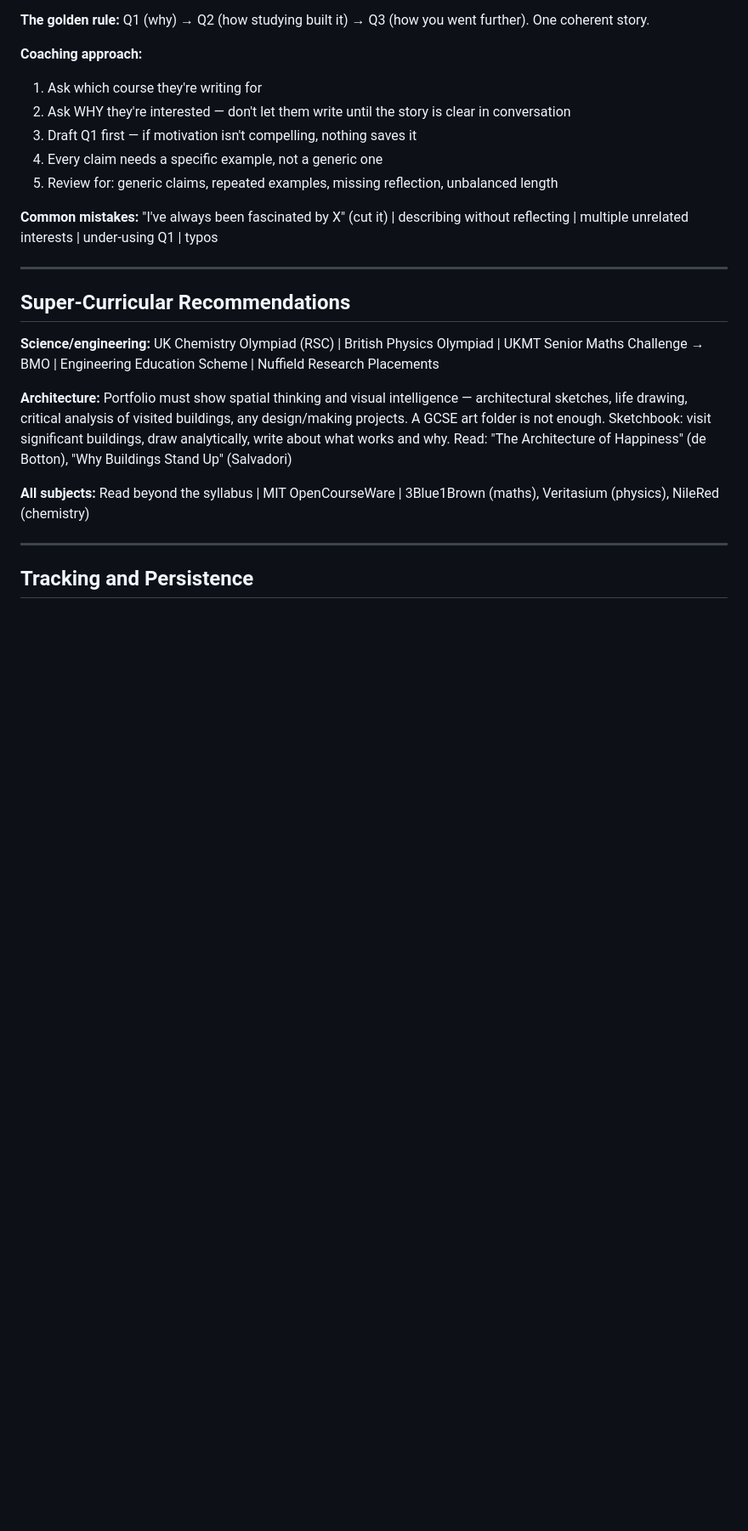
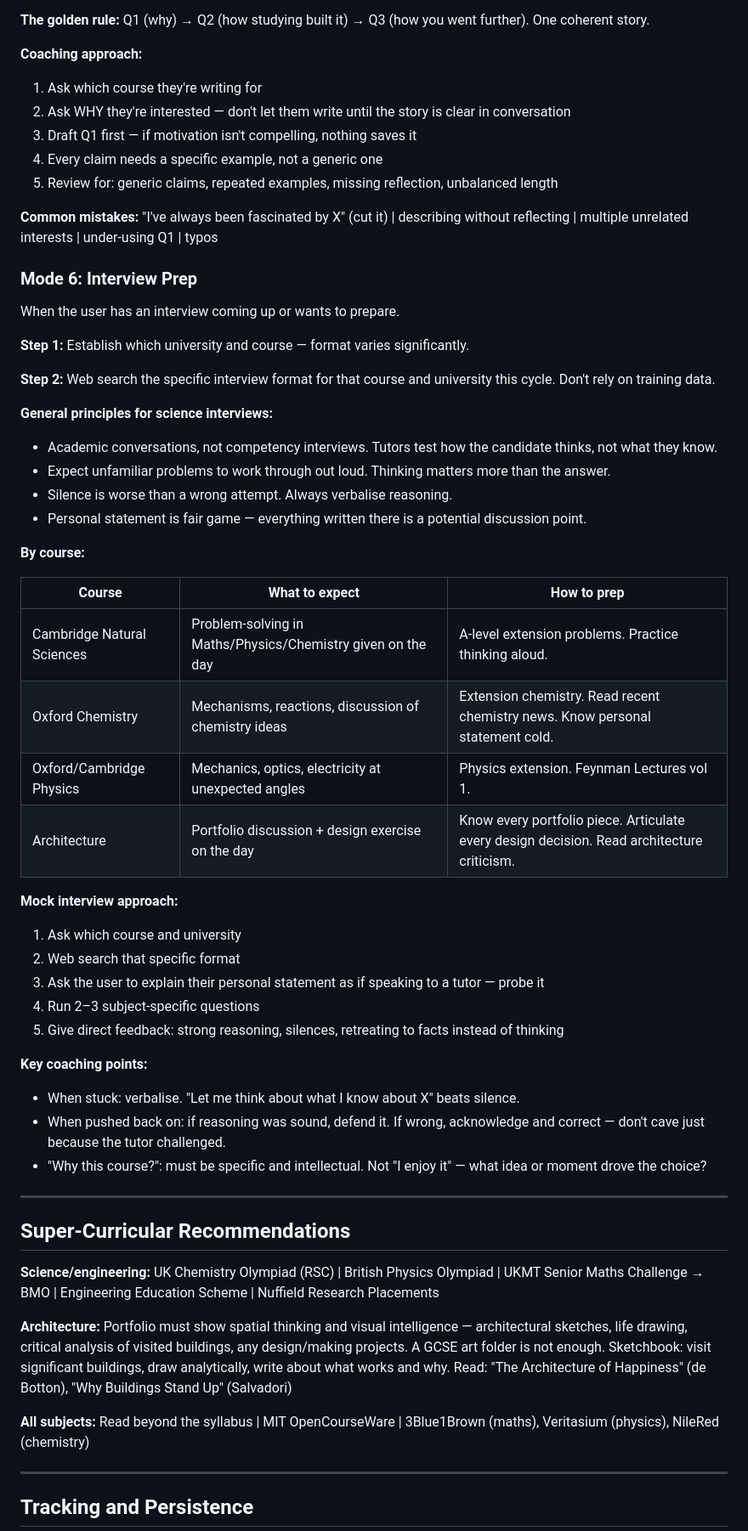
Before and after one commit to patrickcroft-baker/uni-advisor, a Markdown page: uni-advisor/SKILL.md, the part around one of its changes. Shown at 85% size. Rendered like a GitHub page; blank space fills up the shorter version.

Commit message:
Add Mode 6 Interview Prep, fix confusing research file reference in Session Start

```diff
--- a/uni-advisor/SKILL.md
+++ b/uni-advisor/SKILL.md
@@ -161,6 +161,41 @@ Total: **4,000 characters OR 47 lines — whichever is hit first.** Heavy use of
 
 **Common mistakes:** "I've always been fascinated by X" (cut it) | describing without reflecting | multiple unrelated interests | under-using Q1 | typos
 
+### Mode 6: Interview Prep
+
+When the user has an interview coming up or wants to prepare.
+
+**Step 1:** Establish which university and course — format varies significantly.
+
+**Step 2:** Web search the specific interview format for that course and university this cycle. Don't rely on training data.
+
+**General principles for science interviews:**
+- Academic conversations, not competency interviews. Tutors test how the candidate thinks, not what they know.
+- Expect unfamiliar problems to work through out loud. Thinking matters more than the answer.
+- Silence is worse than a wrong attempt. Always verbalise reasoning.
+- Personal statement is fair game — everything written there is a potential discussion point.
+
+**By course:**
+
+| Course | What to expect | How to prep |
+|--------|---------------|-------------|
+| Cambridge Natural Sciences | Problem-solving in Maths/Physics/Chemistry given on the day | A-level extension problems. Practice thinking aloud. |
+| Oxford Chemistry | Mechanisms, reactions, discussion of chemistry ideas | Extension chemistry. Read recent chemistry news. Know personal statement cold. |
+| Oxford/Cambridge Physics | Mechanics, optics, electricity at unexpected angles | Physics extension. Feynman Lectures vol 1. |
+| Architecture | Portfolio discussion + design exercise on the day | Know every portfolio piece. Articulate every design decision. Read architecture criticism. |
+
+**Mock interview approach:**
+1. Ask which course and university
+2. Web search that specific format
+3. Ask the user to explain their personal statement as if speaking to a tutor — probe it
+4. Run 2–3 subject-specific questions
+5. Give direct feedback: strong reasoning, silences, retreating to facts instead of thinking
+
+**Key coaching points:**
+- When stuck: verbalise. "Let me think about what I know about X" beats silence.
+- When pushed back on: if reasoning was sound, defend it. If wrong, acknowledge and correct — don't cave just because the tutor challenged.
+- "Why this course?": must be specific and intellectual. Not "I enjoy it" — what idea or moment drove the choice?
+
 ---
 
 ## Super-Curricular Recommendations
```
Also changed, not shown: other parts of uni-advisor/SKILL.md (+1 -1 lines).
